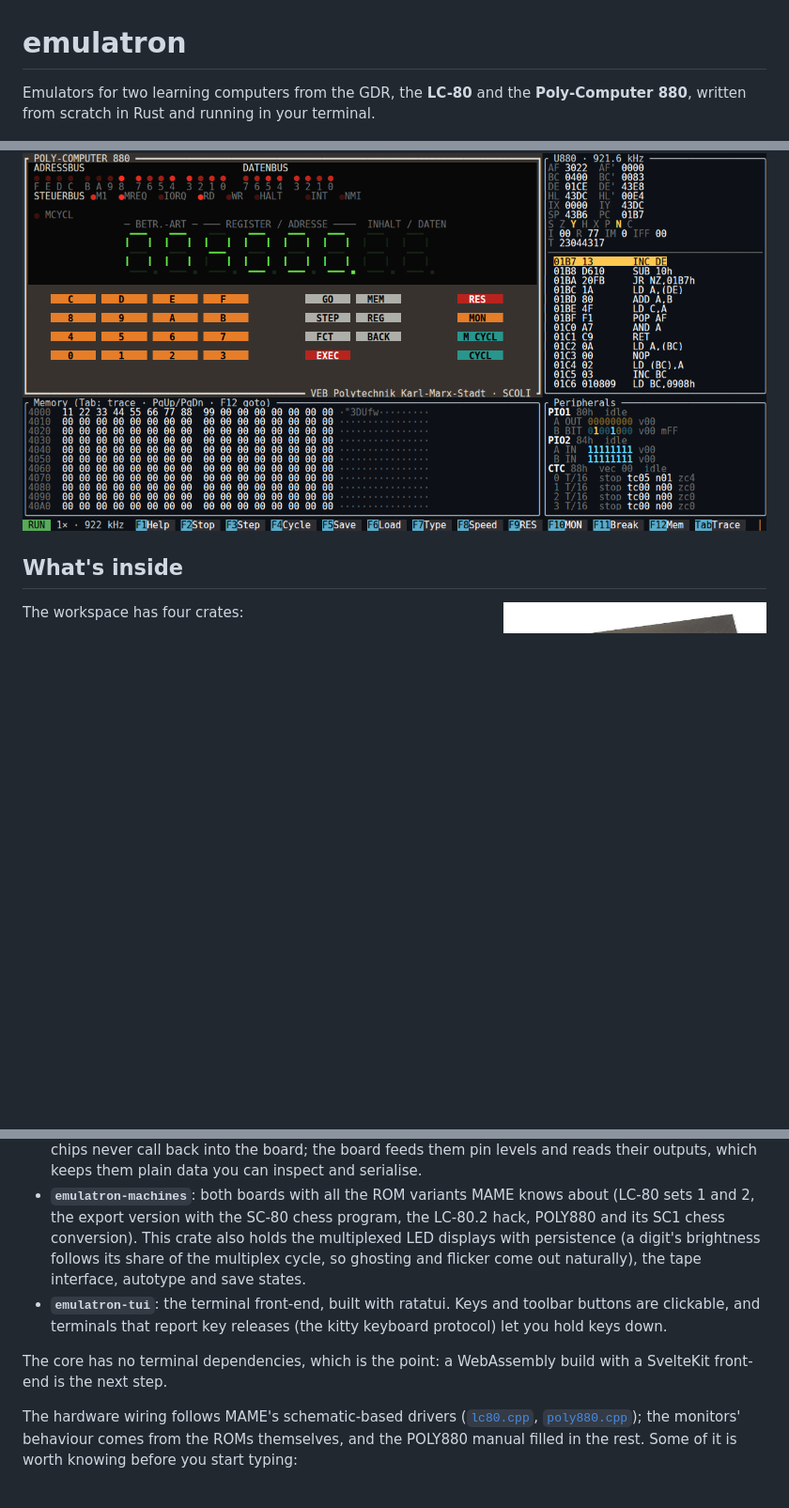
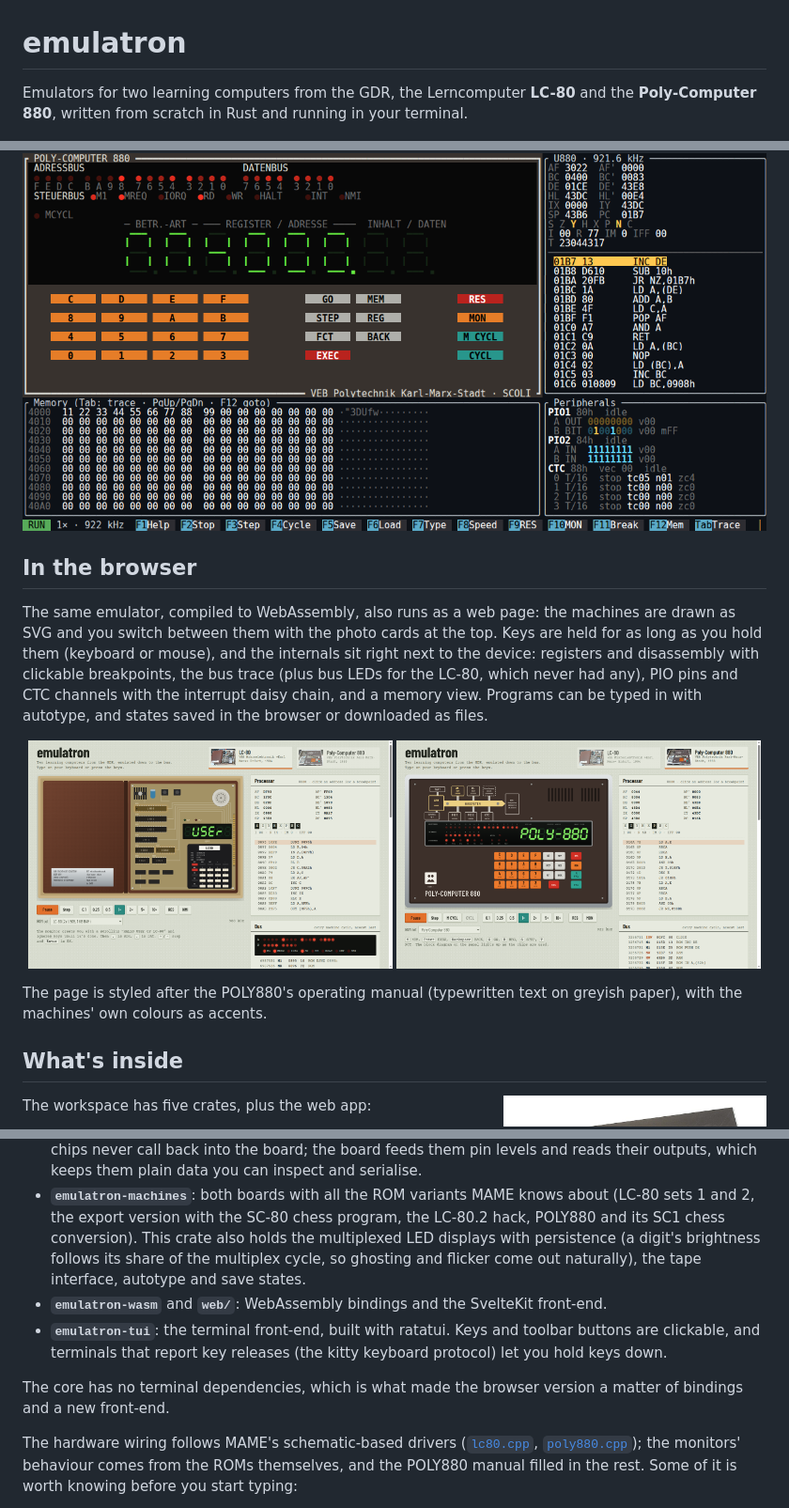
Before and after one commit to sunsided/emulatron, a Markdown page: README.md, 3 parts joined by grey strips. Shown at 94% size. GitHub-like rendering; pictures changed too: docs/screenshots/web-lc80.png (added), docs/screenshots/web-poly880.png (added); blank space fills up the shorter version.

Commit message:
Document the web version and the licence in the README

```diff
--- a/README.md
+++ b/README.md
@@ -1,6 +1,6 @@
 # emulatron
 
-Emulators for two learning computers from the GDR, the **LC-80** and the **Poly-Computer 880**, written from scratch in Rust and running in your terminal.
+Emulators for two learning computers from the GDR, the Lerncomputer **LC-80** and the **Poly-Computer 880**, written from scratch in Rust and running in your terminal.
 
 ![The LC-80 booting: "HALLO USEr OF LC-80" scrolls across the display](docs/screenshots/lc80-boot.gif)
 
@@ -32,18 +32,30 @@ Next to the faceplates there's a disassembly at PC, all registers and flags, the
 
 ![The POLY880 in a smaller terminal, with the memory view after typing in 11 22 33 …](docs/screenshots/poly880-memory.png)
 
+## In the browser
+
+The same emulator, compiled to WebAssembly, also runs as a web page: the machines are drawn as SVG and you switch between them with the photo cards at the top. Keys are held for as long as you hold them (keyboard or mouse), and the internals sit right next to the device: registers and disassembly with clickable breakpoints, the bus trace (plus bus LEDs for the LC-80, which never had any), PIO pins and CTC channels with the interrupt daisy chain, and a memory view. Programs can be typed in with autotype, and states saved in the browser or downloaded as files.
+
+<p align="center">
+  <img src="docs/screenshots/web-lc80.png" alt="The web version with the LC-80 and its internals" width="49%">
+  <img src="docs/screenshots/web-poly880.png" alt="The web version with the POLY880, its block diagram lit up" width="49%">
+</p>
+
+The page is styled after the POLY880's operating manual (typewritten text on greyish paper), with the machines' own colours as accents.
+
 ## What's inside
 
 <img src="docs/photos/u880.jpg" alt="A U880D CPU in its 40-pin package" title="U880D (photo: Konstantin Lanzet, CC BY-SA 3.0)" width="280" align="right">
 
-The workspace has four crates:
+The workspace has five crates, plus the web app:
 
 - **`u880`**: a Z80/U880 core that executes one instruction per step but reports every machine cycle (opcode fetch, memory and I/O reads and writes, interrupt acknowledge, refresh) to the bus, with exact T-state counts. It passes ZEXDOC and ZEXALL completely, undocumented flags included, and comes with a disassembler.
 - **`emulatron-chips`**: the U855 PIO (all four modes, including the bit-control interrupt logic), the U857 CTC (timer and counter modes, prescalers, trigger start), and the IEI/IEO interrupt daisy chain. The chips never call back into the board; the board feeds them pin levels and reads their outputs, which keeps them plain data you can inspect and serialise.
 - **`emulatron-machines`**: both boards with all the ROM variants MAME knows about (LC-80 sets 1 and 2, the export version with the SC-80 chess program, the LC-80.2 hack, POLY880 and its SC1 chess conversion). This crate also holds the multiplexed LED displays with persistence (a digit's brightness follows its share of the multiplex cycle, so ghosting and flicker come out naturally), the tape interface, autotype and save states.
+- **`emulatron-wasm`** and **`web/`**: WebAssembly bindings and the SvelteKit front-end.
 - **`emulatron-tui`**: the terminal front-end, built with ratatui. Keys and toolbar buttons are clickable, and terminals that report key releases (the kitty keyboard protocol) let you hold keys down.
 
-The core has no terminal dependencies, which is the point: a WebAssembly build with a SvelteKit front-end is the next step.
+The core has no terminal dependencies, which is what made the browser version a matter of bindings and a new front-end.
 
 The hardware wiring follows MAME's schematic-based drivers ([`lc80.cpp`](https://github.com/mamedev/mame/blob/master/src/mame/ddr/lc80.cpp), [`poly880.cpp`](https://github.com/mamedev/mame/blob/master/src/mame/ddr/poly880.cpp)); the monitors' behaviour comes from the ROMs themselves, and the POLY880 manual filled in the rest. Some of it is worth knowing before you start typing:
 
```
Also changed, not shown: other parts of README.md (+6 -0 lines).
